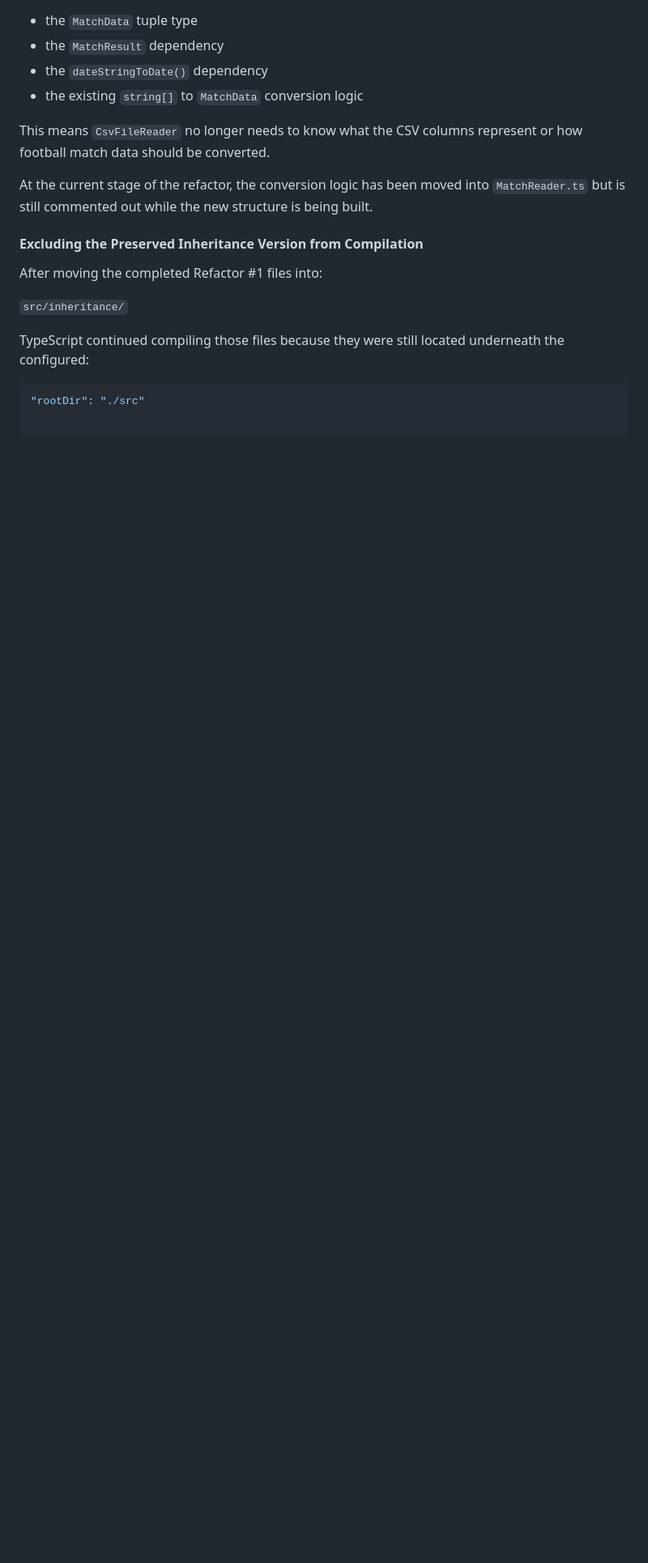
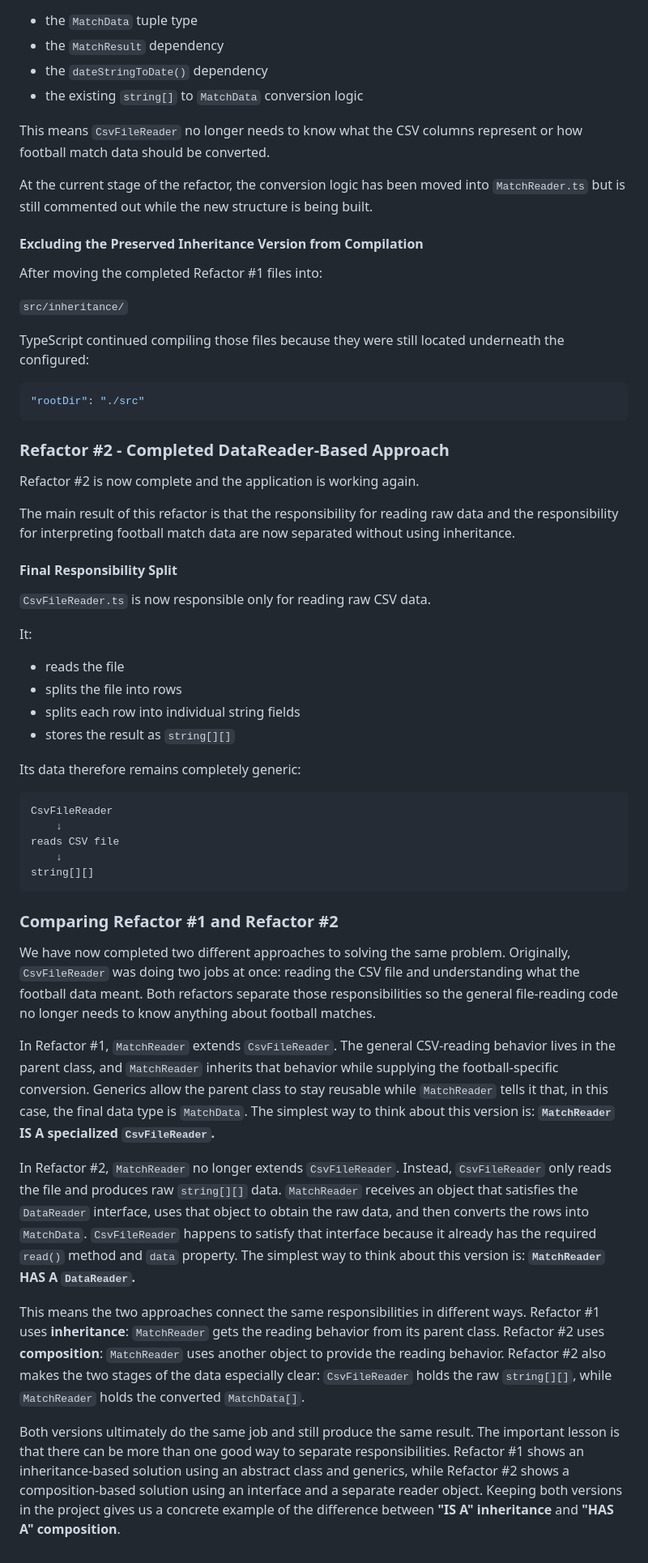
Before and after one commit to enwolf/Typescript-Exercises, a Markdown page: Stats/NOTES.md, the part around the change. Shown at 81% size. GitHub-like rendering; blank space fills up the shorter version.

Commit message:
Updated NOTES.md: Document completed Refactor #2
- Summarize the final DataReader-based architecture
- Explain the completed CsvFileReader, MatchReader, and index.ts data flow
- Compare the Refactor #1 inheritance approach with Refactor #2
- Document the tsconfig include/exclude changes for the preserved inheritance version
- Record the TS5055 issue and the final clean build

````diff
--- a/Stats/NOTES.md
+++ b/Stats/NOTES.md
@@ -1201,3 +1201,42 @@ TypeScript continued compiling those files because they were still located under
 
 ```json
 "rootDir": "./src"
+```
+
+### Refactor #2 - Completed DataReader-Based Approach
+
+Refactor #2 is now complete and the application is working again.
+
+The main result of this refactor is that the responsibility for reading raw data and the responsibility for interpreting football match data are now separated without using inheritance.
+
+#### Final Responsibility Split
+
+`CsvFileReader.ts` is now responsible only for reading raw CSV data.
+
+It:
+
+- reads the file
+- splits the file into rows
+- splits each row into individual string fields
+- stores the result as `string[][]`
+
+Its data therefore remains completely generic:
+
+```text
+CsvFileReader
+    ↓
+reads CSV file
+    ↓
+string[][]
+```
+### Comparing Refactor #1 and Refactor #2
+
+We have now completed two different approaches to solving the same problem. Originally, `CsvFileReader` was doing two jobs at once: reading the CSV file and understanding what the football data meant. Both refactors separate those responsibilities so the general file-reading code no longer needs to know anything about football matches.
+
+In Refactor #1, `MatchReader` extends `CsvFileReader`. The general CSV-reading behavior lives in the parent class, and `MatchReader` inherits that behavior while supplying the football-specific conversion. Generics allow the parent class to stay reusable while `MatchReader` tells it that, in this case, the final data type is `MatchData`. The simplest way to think about this version is: **`MatchReader` IS A specialized `CsvFileReader`.**
+
+In Refactor #2, `MatchReader` no longer extends `CsvFileReader`. Instead, `CsvFileReader` only reads the file and produces raw `string[][]` data. `MatchReader` receives an object that satisfies the `DataReader` interface, uses that object to obtain the raw data, and then converts the rows into `MatchData`. `CsvFileReader` happens to satisfy that interface because it already has the required `read()` method and `data` property. The simplest way to think about this version is: **`MatchReader` HAS A `DataReader`.**
+
+This means the two approaches connect the same responsibilities in different ways. Refactor #1 uses **inheritance**: `MatchReader` gets the reading behavior from its parent class. Refactor #2 uses **composition**: `MatchReader` uses another object to provide the reading behavior. Refactor #2 also makes the two stages of the data especially clear: `CsvFileReader` holds the raw `string[][]`, while `MatchReader` holds the converted `MatchData[]`.
+
+Both versions ultimately do the same job and still produce the same result. The important lesson is that there can be more than one good way to separate responsibilities. Refactor #1 shows an inheritance-based solution using an abstract class and generics, while Refactor #2 shows a composition-based solution using an interface and a separate reader object. Keeping both versions in the project gives us a concrete example of the difference between **"IS A" inheritance** and **"HAS A" composition**.
````
